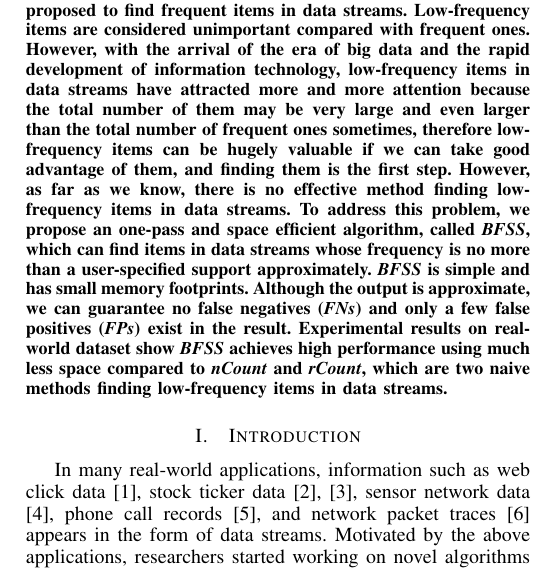
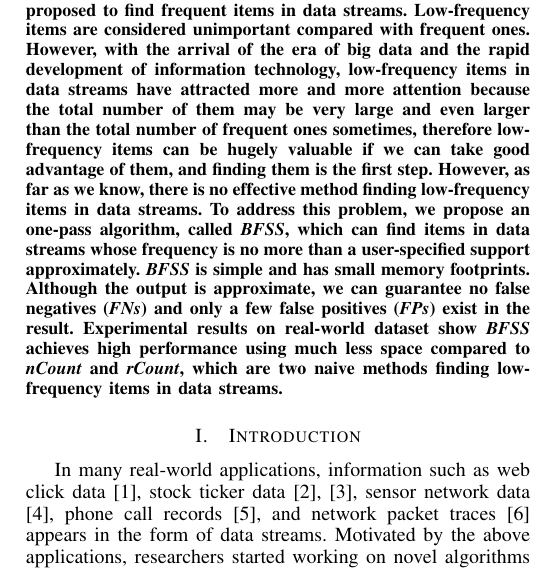
Before and after one commit to danielwdyqq/low_frequency, a LaTeX paper (bare_conf.tex): part of one column of page 1 of 12, cut so that both start at the same text. Compiled offline with pdfLaTeX.

Commit message:
2016-09-02 删除SBFSS之后

```diff
--- a/bare_conf.tex
+++ b/bare_conf.tex
@@ -406,7 +406,7 @@
 
 \begin{abstract}
 %\boldmath
-Frequent items in data streams attract people's attention all the time, and a variety of algorithms have been proposed to find frequent items in data streams. Low-frequency items are considered unimportant compared with frequent ones. However, with the arrival of the era of big data and the rapid development of information technology, low-frequency items in data streams have attracted more and more attention because the total number of them may be very large and even larger than the total number of frequent ones sometimes, therefore low-frequency items can be hugely valuable if we can take good advantage of them, and finding them is the first step. However, as far as we know, there is no effective method finding low-frequency items in data streams. To address this problem, we propose an one-pass and space efficient algorithm, called \emph{BFSS}, which can find items in data streams whose frequency is no more than a user-specified support approximately. \emph{BFSS} is simple and has small memory footprints. Although the output is approximate, we can guarantee no false negatives (\emph{FNs}) and only a few false positives (\emph{FPs}) exist in the result. Experimental results on real-world dataset show \emph{BFSS} achieves high performance using much less space compared to \emph{nCount} and \emph{rCount}, which are two naive methods finding low-frequency items in data streams.
+Frequent items in data streams attract people's attention all the time, and a variety of algorithms have been proposed to find frequent items in data streams. Low-frequency items are considered unimportant compared with frequent ones. However, with the arrival of the era of big data and the rapid development of information technology, low-frequency items in data streams have attracted more and more attention because the total number of them may be very large and even larger than the total number of frequent ones sometimes, therefore low-frequency items can be hugely valuable if we can take good advantage of them, and finding them is the first step. However, as far as we know, there is no effective method finding low-frequency items in data streams. To address this problem, we propose an one-pass algorithm, called \emph{BFSS}, which can find items in data streams whose frequency is no more than a user-specified support approximately. \emph{BFSS} is simple and has small memory footprints. Although the output is approximate, we can guarantee no false negatives (\emph{FNs}) and only a few false positives (\emph{FPs}) exist in the result. Experimental results on real-world dataset show \emph{BFSS} achieves high performance using much less space compared to \emph{nCount} and \emph{rCount}, which are two naive methods finding low-frequency items in data streams.
 \end{abstract}
 % IEEEtran.cls defaults to using nonbold math in the Abstract.
 % This preserves the distinction between vectors and scalars. However,
```
Also changed, not shown: bare_conf.pdf, 1 other file.
